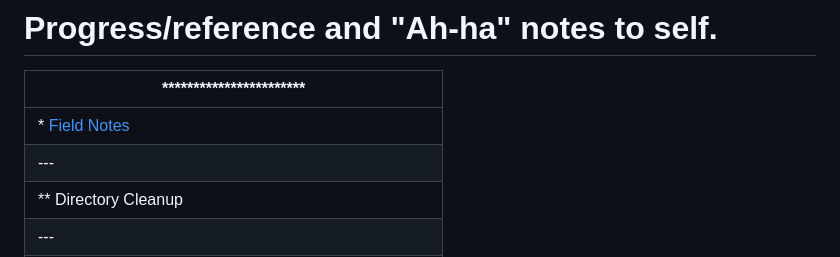
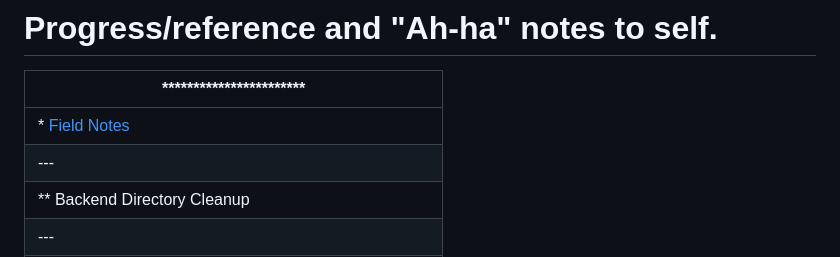
Before and after one commit to ultraman-labs/cruddur-to-rails, a Markdown page: journal/week5.md, the part around the change. Rendered like a GitHub page.

```diff
--- a/journal/week5.md
+++ b/journal/week5.md
@@ -8,7 +8,7 @@
 | --- |
 | * [Field Notes](https://github.com/ultraman-labs/aws-bootcamp-cruddur-2023/blob/main/_docs/assets/week5/Notes-Week5.txt) |
 | --- |
-| ** Directory Cleanup |
+| ** Backend Directory Cleanup |
 | --- |
 | * ![Directory CLeanup](../_docs/assets/week5/directorycleanup.png) |
 | --- |
```
